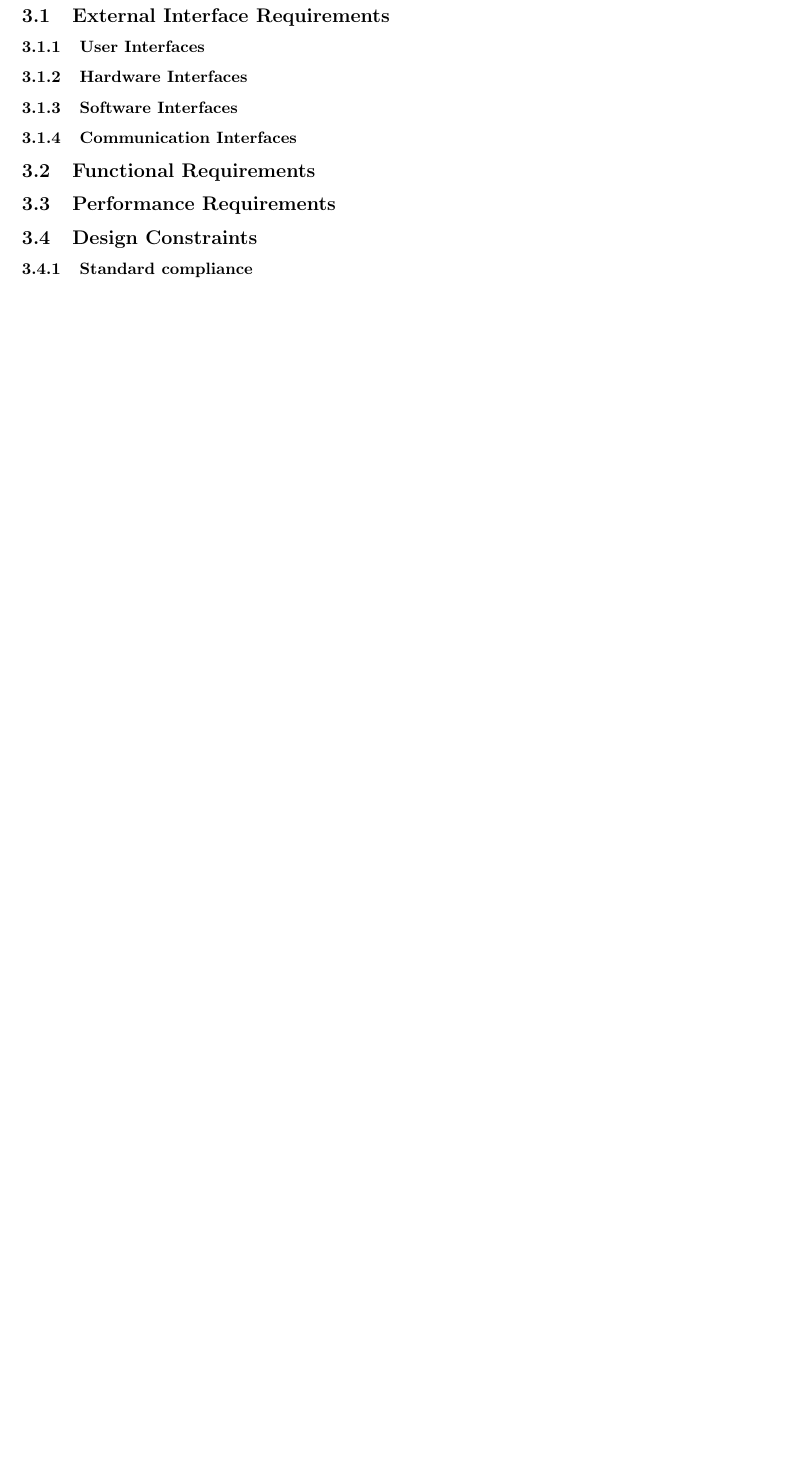
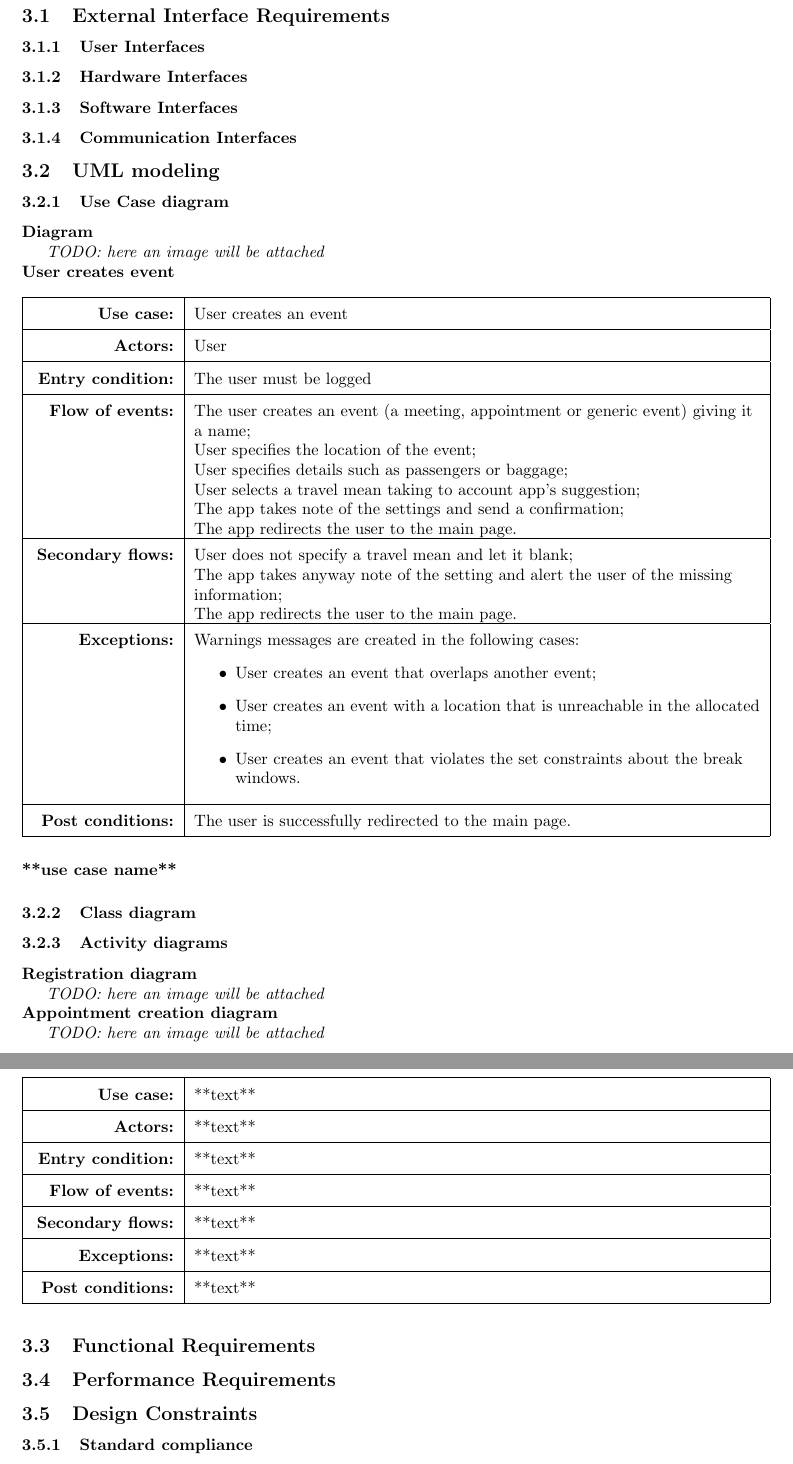
Before and after one commit to mirkosalaris/CassarinoSalarisVentrella, a LaTeX document (RASD/latex/main.tex, which reads RASD/latex/sections/requirements.tex): part of page 7 of 10 before the commit and two parts of pages 7 and 8 of 11 after it, the two joined at a grey line, cut so that both start at the same text, the shorter picture padded with empty space. Compiled offline with pdfLaTeX.

Commit message:
reorganize main, add first use case table, add a few references

```diff
--- a/RASD/latex/sections/requirements.tex
+++ b/RASD/latex/sections/requirements.tex
@@ -3,6 +3,72 @@
 	\subsubsection{Hardware Interfaces}
 	\subsubsection{Software Interfaces}
 	\subsubsection{Communication Interfaces}
+\subsection{UML modeling}
+	\subsubsection{Use Case diagram}
+		\textbf{Diagram} \\
+		\indent \textit{TODO: here an image will be attached}
+		\newline
+		\textbf{User creates event}
+		\renewcommand{\arraystretch}{1.6} % increase line height
+			\begin{table}[h!]
+			\begin{tabu} to \textwidth {| X[\fcWidth,r,p] | X[1-\fcWidth,l,p] |}
+				\hline\textbf{Use case:} & User creates an event
+				\\
+				\hline\textbf{Actors:} & User
+				\\
+				\hline\textbf{Entry condition:} & The user must be logged
+				\\
+				\hline\textbf{Flow of events:} & The user creates an event (a meeting, appointment or generic event) giving it a name;\newline
+				User specifies the location of the event;\newline
+				User specifies details such as passengers or baggage;\newline
+				User selects a travel mean taking to account app’s suggestion;\newline
+				The app takes note of the settings and send a confirmation;\newline
+				The app redirects the user to the main page.
+				\\
+				\hline\textbf{Secondary flows:} & User does not specify a travel mean and let it blank;\newline
+				The app takes anyway note of the setting and alert the user of the missing information; \newline
+				The app redirects the user to the main page.
+				\\
+				\hline\textbf{Exceptions:} & Warnings messages are created in the following cases:
+				\begin{itemize}
+					\item User creates an event that overlaps another event;
+					\item User creates an event with a location that is unreachable in the allocated time;
+					\item User creates an event that violates the set constraints about the break windows.
+				\end{itemize}
+				\\
+				\hline\textbf{Post conditions:} & The user is successfully redirected to the main page.
+				\\
+				\hline
+			\end{tabu}
+			\end{table}
+			\\
+		\textbf{**use case name**}
+		\begin{table}[h!]
+			\begin{tabu} to \textwidth {| X[\fcWidth,r,p] | X[1-\fcWidth,l,p] |}
+				\hline\textbf{Use case:} & **text**
+				\\
+				\hline\textbf{Actors:} & **text**
+				\\
+				\hline\textbf{Entry condition:} & **text**
+				\\
+				\hline\textbf{Flow of events:} & **text**
+				\\
+				\hline\textbf{Secondary flows:} & **text**
+				\\
+				\hline\textbf{Exceptions:} & **text**
+				\\
+				\hline\textbf{Post conditions:} & **text**
+				\\
+				\hline
+			\end{tabu}
+		\end{table}
+	\subsubsection{Class diagram}
+	\subsubsection{Activity diagrams}
+		\textbf{Registration diagram} \\
+		\indent \textit{TODO: here an image will be attached}
+		\newline
+		\textbf{Appointment creation diagram} \\
+		\indent \textit{TODO: here an image will be attached}
 \subsection{Functional Requirements}
 \subsection{Performance Requirements}
 \subsection{Design Constraints}
```
Also changed, not shown: RASD/latex/commandsFile.tex (added, +20 -0 lines), RASD/latex/main.tex (+1 -18 lines), RASD/latex/sections/references.tex (+9 -0 lines).
